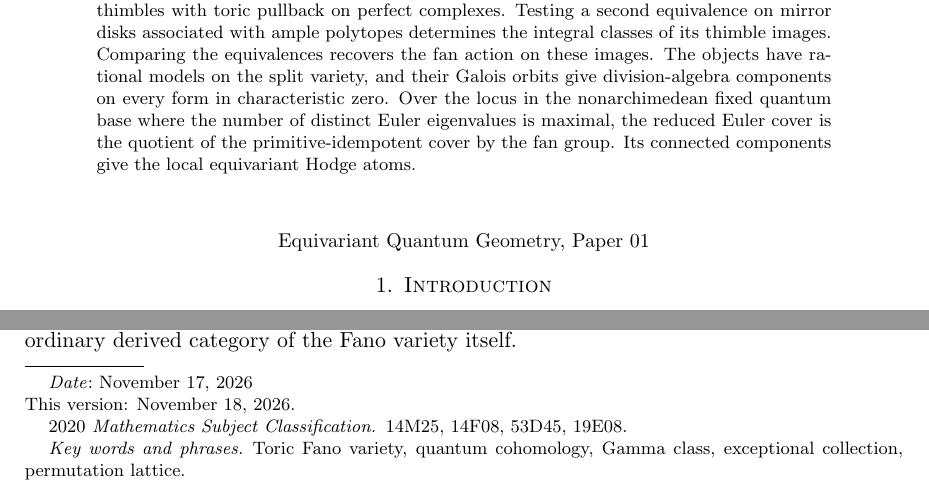
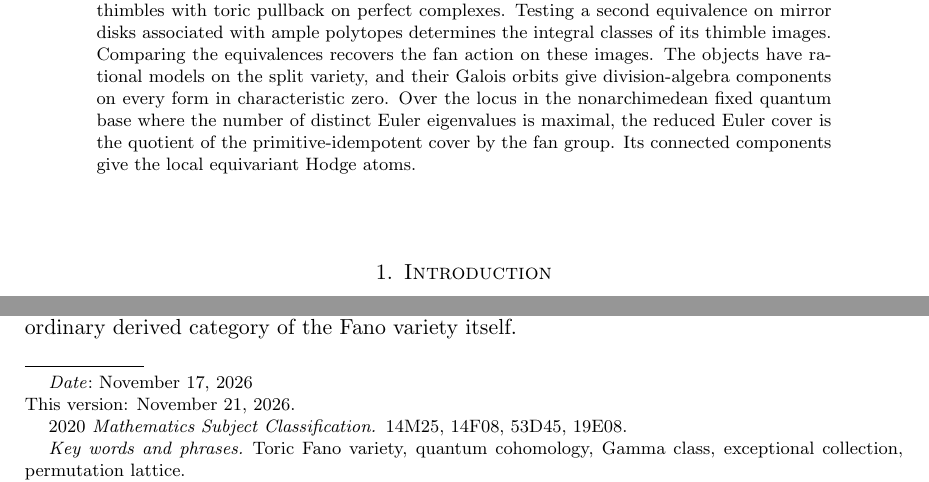
Before and after one commit to bwuebben/equivariant-quantum-geometry, a LaTeX paper (01_equivariant_toric_atoms/main.tex): two parts of page 1 of 64, joined at a grey line, cut so that both start at the same text. Compiled offline with pdfLaTeX.

Commit message:
Remove the series line from the title page

```diff
--- a/01_equivariant_toric_atoms/main.tex
+++ b/01_equivariant_toric_atoms/main.tex
@@ -18,7 +18,7 @@
 \DeclareMathOperator{\Spec}{Spec}
 \title[Fan symmetries and exceptional collections]{Fan symmetries and exceptional collections \\on toric Fano varieties}
 \author{Bernd Johannes Wuebben}
-\date{November 17, 2026\\This version: November 18, 2026}
+\date{November 17, 2026\\This version: November 21, 2026}
 \subjclass[2020]{14M25, 14F08, 53D45, 19E08}
 \keywords{Toric Fano variety, quantum cohomology, Gamma class, exceptional collection, permutation lattice}
 \begin{document}
@@ -27,8 +27,6 @@ Every smooth projective complex toric Fano variety has a full exceptional collec
 \end{abstract}
 \maketitle
 \enlargethispage{2pt}
-\begin{center}\small Equivariant Quantum Geometry, Paper 01\end{center}
-
 \section{Introduction}
 Consider inversion on the dense torus of $\mathbb P^1$. It exchanges the two torus-fixed points of the compactification. Yet it fixes both generators $[\mathcal O]$ and $[\mathcal O(1)]$ of $K_0(\mathbb P^1)$. The two critical points of the mirror function $x+x^{-1}$ give the correct action: both $1$ and $-1$ are fixed. This example suggests looking for an integral basis indexed by critical points of a mirror which retains the symmetry of the original variety.
 
```
Also changed, not shown: 01_equivariant_toric_atoms/README.md, 01_equivariant_toric_atoms/main.pdf, README.md, 1 other file.
